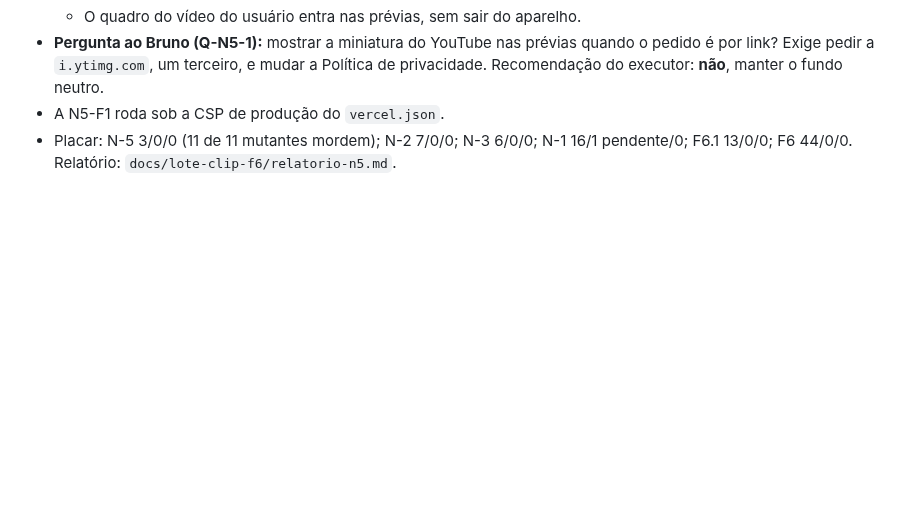
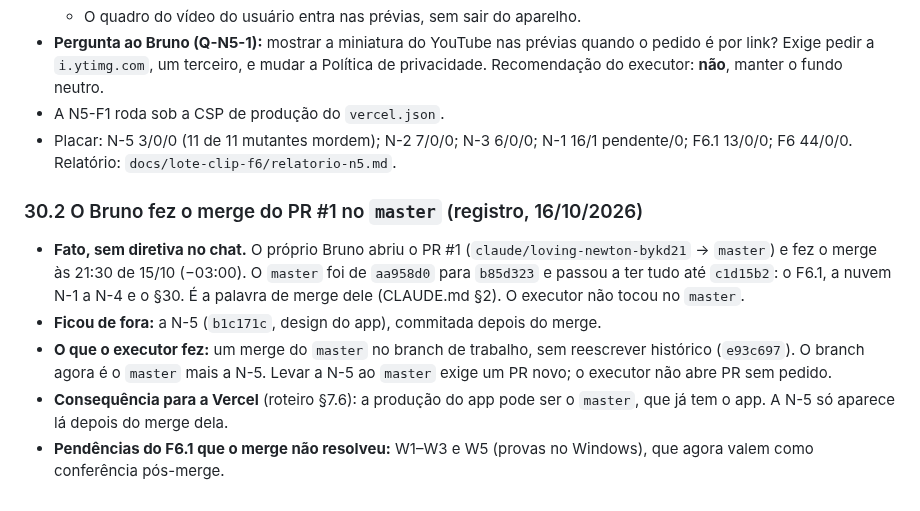
Before and after one commit to Corrar/ClipPro, a Markdown page: docs/lote-clip-f6/RULINGS.md, the part around the change. GitHub-like rendering; blank space fills up the shorter version.

```diff
--- a/docs/lote-clip-f6/RULINGS.md
+++ b/docs/lote-clip-f6/RULINGS.md
@@ -1554,3 +1554,20 @@ do executor; preço, contas e merge continuam com o Bruno):
 - Placar: N-5 3/0/0 (11 de 11 mutantes mordem); N-2 7/0/0; N-3 6/0/0; N-1
   16/1 pendente/0; F6.1 13/0/0; F6 44/0/0. Relatório:
   `docs/lote-clip-f6/relatorio-n5.md`.
+
+### 30.2 O Bruno fez o merge do PR #1 no `master` (registro, 16/10/2026)
+
+- **Fato, sem diretiva no chat.** O próprio Bruno abriu o PR #1
+  (`claude/loving-newton-bykd21` → `master`) e fez o merge às 21:30 de 15/10
+  (−03:00). O `master` foi de `aa958d0` para `b85d323` e passou a ter tudo até
+  `c1d15b2`: o F6.1, a nuvem N-1 a N-4 e o §30. É a palavra de merge dele
+  (CLAUDE.md §2). O executor não tocou no `master`.
+- **Ficou de fora:** a N-5 (`b1c171c`, design do app), commitada depois do
+  merge.
+- **O que o executor fez:** um merge do `master` no branch de trabalho, sem
+  reescrever histórico (`e93c697`). O branch agora é o `master` mais a N-5.
+  Levar a N-5 ao `master` exige um PR novo; o executor não abre PR sem pedido.
+- **Consequência para a Vercel** (roteiro §7.6): a produção do app pode ser o
+  `master`, que já tem o app. A N-5 só aparece lá depois do merge dela.
+- **Pendências do F6.1 que o merge não resolveu:** W1–W3 e W5 (provas no
+  Windows), que agora valem como conferência pós-merge.
```
Also changed, not shown: docs/PENDENCIAS.md (+4 -3 lines), docs/nuvem/roteiro-contas.md (+4 -3 lines).
